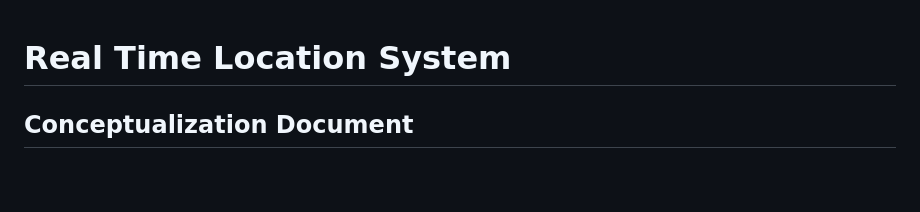
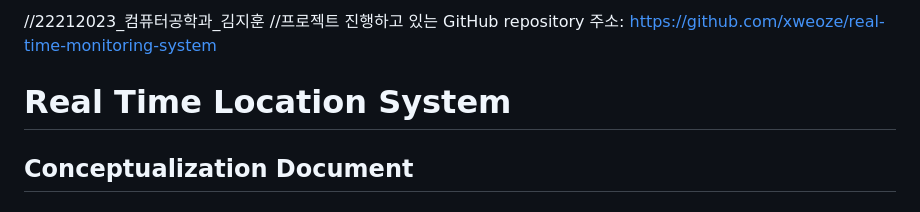
Before and after one commit to xweoze/real-time-monitoring-system, a Markdown page: Conceptualization_22212023_김지훈.md, the part around the change. GitHub-like rendering; blank space fills up the shorter version.

```diff
--- a/Conceptualization_22212023_김지훈.md
+++ b/Conceptualization_22212023_김지훈.md
@@ -1,4 +1,5 @@
-
+//22212023_컴퓨터공학과_김지훈
+//프로젝트 진행하고 있는 GitHub repository 주소: https://github.com/xweoze/real-time-monitoring-system
 
 # Real Time Location System
 
```
